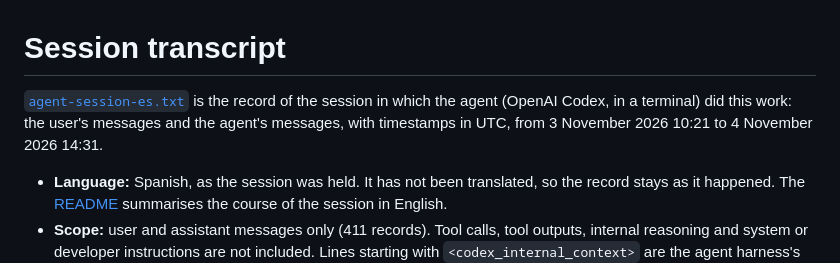
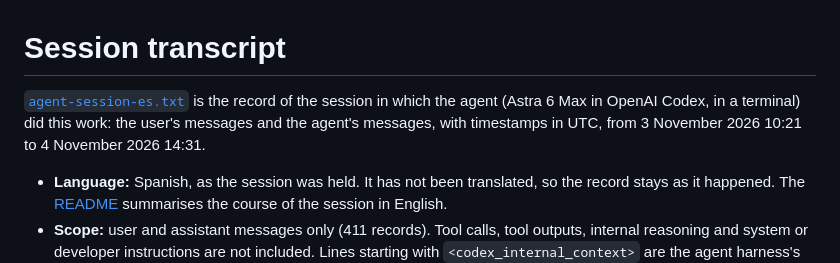
Before and after one commit to javiersgjavi/costi-weight-space-programming, a Markdown page: docs/transcript/README.md, the part around the change. Drawn GitHub-style.

```diff
--- a/docs/transcript/README.md
+++ b/docs/transcript/README.md
@@ -1,6 +1,6 @@
 # Session transcript
 
-[`agent-session-es.txt`](agent-session-es.txt) is the record of the session in which the agent (OpenAI Codex, in a terminal) did this work: the user's messages and the agent's messages, with timestamps in UTC, from 3 November 2026 10:21 to 4 November 2026 14:31.
+[`agent-session-es.txt`](agent-session-es.txt) is the record of the session in which the agent (Astra 6 Max in OpenAI Codex, in a terminal) did this work: the user's messages and the agent's messages, with timestamps in UTC, from 3 November 2026 10:21 to 4 November 2026 14:31.
 
 - **Language:** Spanish, as the session was held. It has not been translated, so the record stays as it happened. The [README](../../README.md#who-did-what) summarises the course of the session in English.
 - **Scope:** user and assistant messages only (411 records). Tool calls, tool outputs, internal reasoning and system or developer instructions are not included. Lines starting with `<codex_internal_context>` are the agent harness's automatic "keep working on the goal" prompts, recorded as user turns.
```
Also changed, not shown: README.md (+1 -1 lines), docs/social-thread.md (+1 -1 lines), results/figures/01_headline.png, 1 other file.
